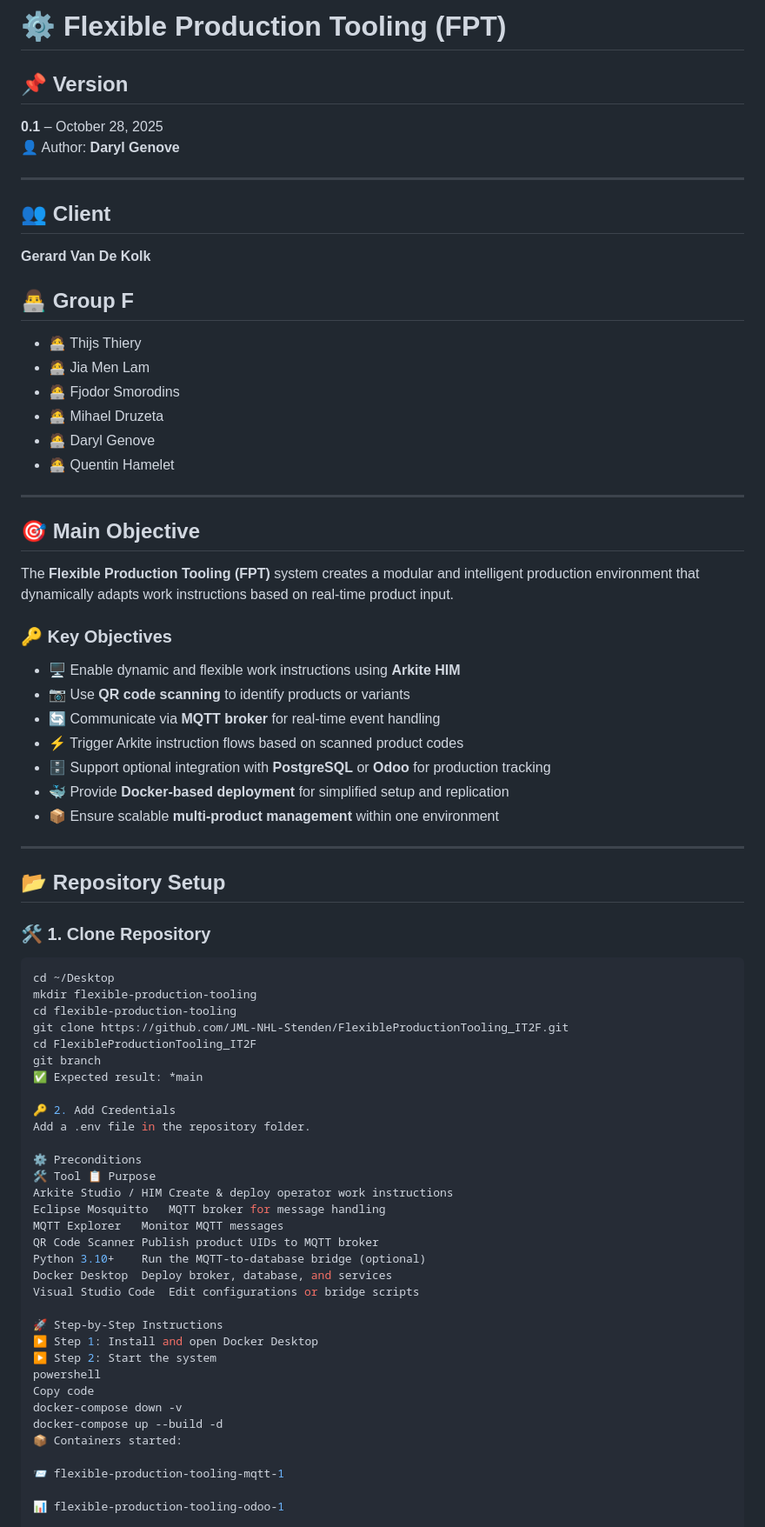
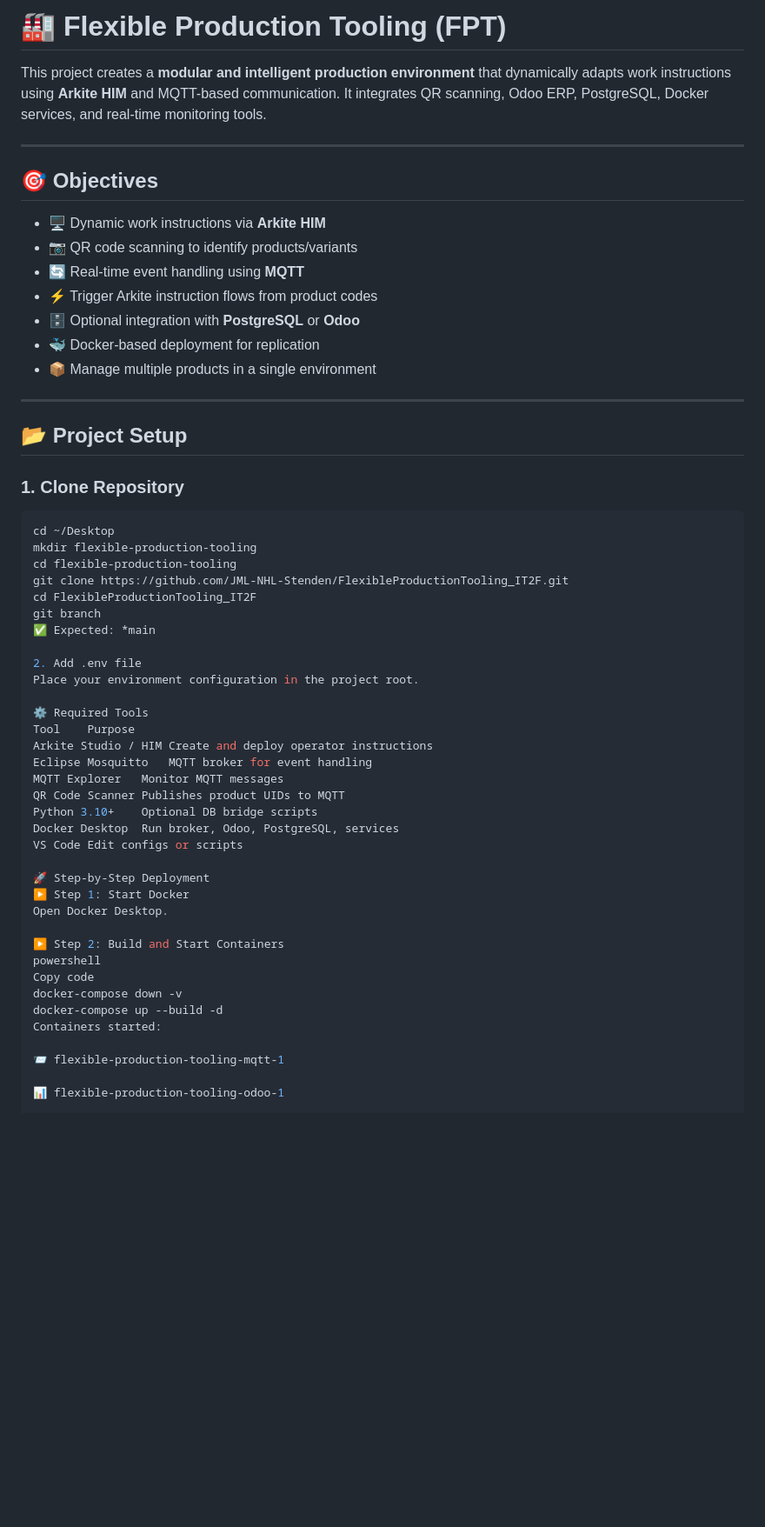
Before and after one commit to JML-NHL-Stenden/FlexibleProductionTooling_IT2F, a Markdown page: README.md, the part around one of its changes. Shown at 87% size. Rendered like a GitHub page; blank space fills up the shorter version.

Commit message:
QC: README FILE

````diff
--- a/README.md
+++ b/README.md
@@ -1,41 +1,24 @@
-# ⚙️ Flexible Production Tooling (FPT)
+# 🏭 Flexible Production Tooling (FPT)
 
-## 📌 Version
-**0.1** – October 28, 2025
-👤 Author: **Daryl Genove**
+This project creates a **modular and intelligent production environment** that dynamically adapts work instructions using **Arkite HIM** and MQTT-based communication. It integrates QR scanning, Odoo ERP, PostgreSQL, Docker services, and real-time monitoring tools.
 
 ---
 
-## 👥 Client
-**Gerard Van De Kolk**
+## 🎯 Objectives
 
-## 👨‍💻 Group F
-- 🧑‍💻 Thijs Thiery
-- 🧑‍💻 Jia Men Lam
-- 🧑‍💻 Fjodor Smorodins
-- 🧑‍💻 Mihael Druzeta
-- 🧑‍💻 Daryl Genove
-- 🧑‍💻 Quentin Hamelet
+- 🖥️ Dynamic work instructions via **Arkite HIM**
+- 📷 QR code scanning to identify products/variants
+- 🔄 Real-time event handling using **MQTT**
+- ⚡ Trigger Arkite instruction flows from product codes
+- 🗄️ Optional integration with **PostgreSQL** or **Odoo**
+- 🐳 Docker-based deployment for replication
+- 📦 Manage multiple products in a single environment
 
 ---
 
-## 🎯 Main Objective
-The **Flexible Production Tooling (FPT)** system creates a modular and intelligent production environment that dynamically adapts work instructions based on real-time product input.
+## 📂 Project Setup
 
-### 🔑 Key Objectives
-- 🖥️ Enable dynamic and flexible work instructions using **Arkite HIM**
-- 📷 Use **QR code scanning** to identify products or variants
-- 🔄 Communicate via **MQTT broker** for real-time event handling
-- ⚡ Trigger Arkite instruction flows based on scanned product codes
-- 🗄️ Support optional integration with **PostgreSQL** or **Odoo** for production tracking
-- 🐳 Provide **Docker-based deployment** for simplified setup and replication
-- 📦 Ensure scalable **multi-product management** within one environment
-
----
-
-## 📂 Repository Setup
-
-### 🛠️ 1. Clone Repository
+### 1. Clone Repository
 ```bash
 cd ~/Desktop
 mkdir flexible-production-tooling
@@ -43,29 +26,31 @@ cd flexible-production-tooling
 git clone https://github.com/JML-NHL-Stenden/FlexibleProductionTooling_IT2F.git
 cd FlexibleProductionTooling_IT2F
 git branch
-✅ Expected result: *main
+✅ Expected: *main
 
-🔑 2. Add Credentials
-Add a .env file in the repository folder.
+2. Add .env file
+Place your environment configuration in the project root.
 
-⚙️ Preconditions
-🛠️ Tool	📋 Purpose
-Arkite Studio / HIM	Create & deploy operator work instructions
-Eclipse Mosquitto	MQTT broker for message handling
+⚙️ Required Tools
+Tool	Purpose
+Arkite Studio / HIM	Create and deploy operator instructions
+Eclipse Mosquitto	MQTT broker for event handling
 MQTT Explorer	Monitor MQTT messages
-QR Code Scanner	Publish product UIDs to MQTT broker
-Python 3.10+	Run the MQTT-to-database bridge (optional)
-Docker Desktop	Deploy broker, database, and services
-Visual Studio Code	Edit configurations or bridge scripts
+QR Code Scanner	Publishes product UIDs to MQTT
+Python 3.10+	Optional DB bridge scripts
+Docker Desktop	Run broker, Odoo, PostgreSQL, services
+VS Code	Edit configs or scripts
 
-🚀 Step-by-Step Instructions
-▶️ Step 1: Install and open Docker Desktop
-▶️ Step 2: Start the system
+🚀 Step-by-Step Deployment
+▶️ Step 1: Start Docker
+Open Docker Desktop.
+
+▶️ Step 2: Build and Start Containers
 powershell
 Copy code
 docker-compose down -v
 docker-compose up --build -d
-📦 Containers started:
+Containers started:
 
 📨 flexible-production-tooling-mqtt-1
 
````
Also changed, not shown: other parts of README.md (+26 -34 lines).
